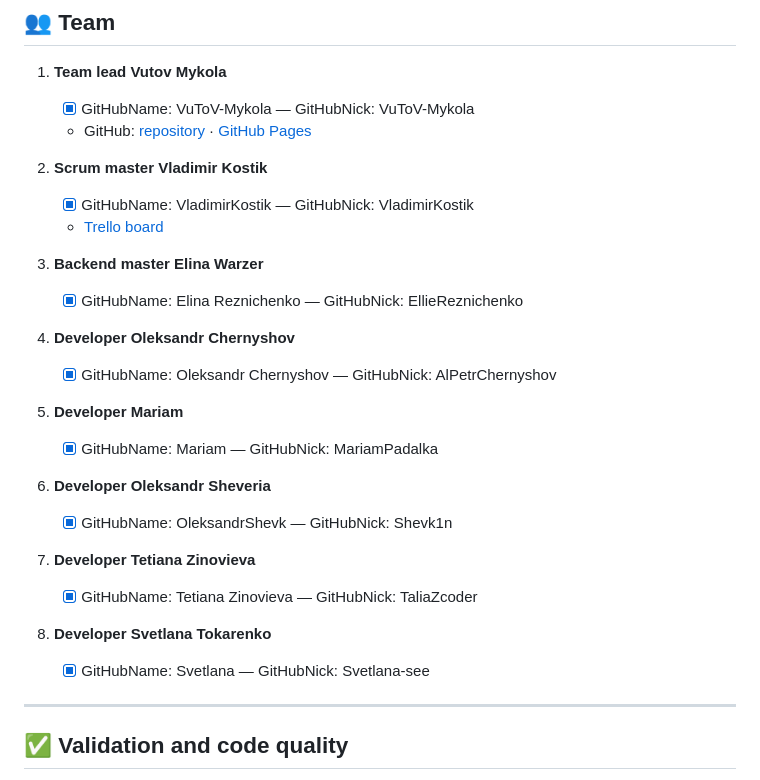
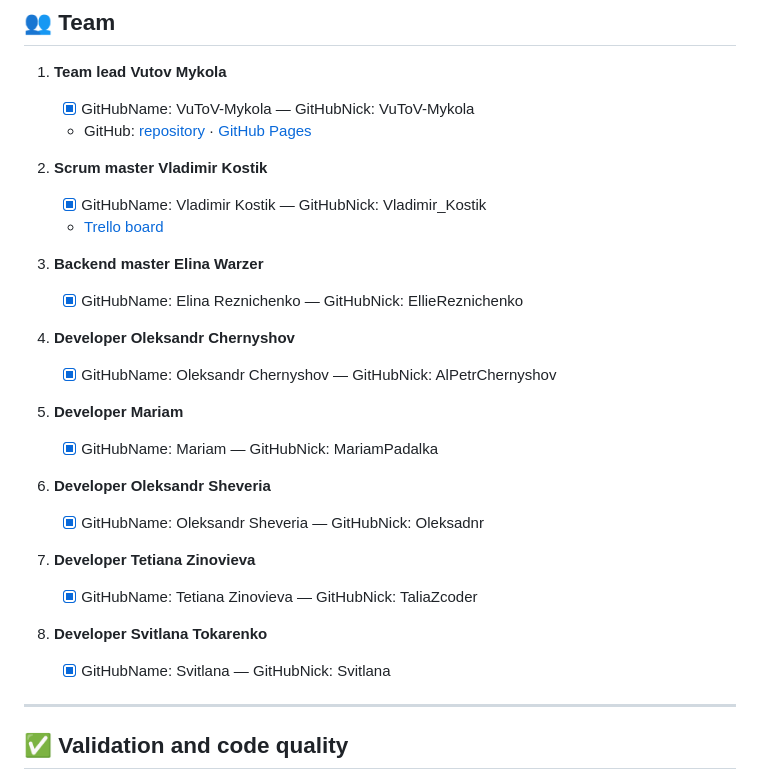
Before and after one commit to VuToV-Mykola/goit-fullstack-team-javascript-web-rest-responsive-app, a Markdown page: README.en.md, the part around the change. Drawn GitHub-style.

```diff
--- a/README.en.md
+++ b/README.en.md
@@ -160,7 +160,7 @@ goit-fullstack-team-javascript-web-rest-responsive-app/
    - GitHub: [repository](https://github.com/VuToV-Mykola/goit-fullstack-team-javascript-web-rest-responsive-app) · [GitHub Pages](https://vutov-mykola.github.io/goit-fullstack-team-javascript-web-rest-responsive-app/)
 
 2. **Scrum master Vladimir Kostik**
-   - [x] GitHubName: VladimirKostik — GitHubNick: VladimirKostik
+   - [x] GitHubName: Vladimir Kostik — GitHubNick: Vladimir_Kostik
    - [Trello board](https://trello.com/invite/b/6983854b2b91b6cce8c6cb1f/ATTI7a3fbac5afba7f60b5aabaddf40a90860123F1DD/project-javascript)
 
 3. **Backend master Elina Warzer**
@@ -173,13 +173,13 @@ goit-fullstack-team-javascript-web-rest-responsive-app/
    - [x] GitHubName: Mariam — GitHubNick: MariamPadalka
 
 6. **Developer Oleksandr Sheveria**
-   - [x] GitHubName: OleksandrShevk — GitHubNick: Shevk1n
+   - [x] GitHubName: Oleksandr Sheveria — GitHubNick: Oleksadnr
 
 7. **Developer Tetiana Zinovieva**
    - [x] GitHubName: Tetiana Zinovieva — GitHubNick: TaliaZcoder
 
-8. **Developer Svetlana Tokarenko**
-   - [x] GitHubName: Svetlana — GitHubNick: Svetlana-see
+8. **Developer Svitlana Tokarenko**
+   - [x] GitHubName: Svitlana — GitHubNick: Svitlana
 
 ---
 
```
Also changed, not shown: README.de.md (+4 -4 lines), README.md (+4 -4 lines).
